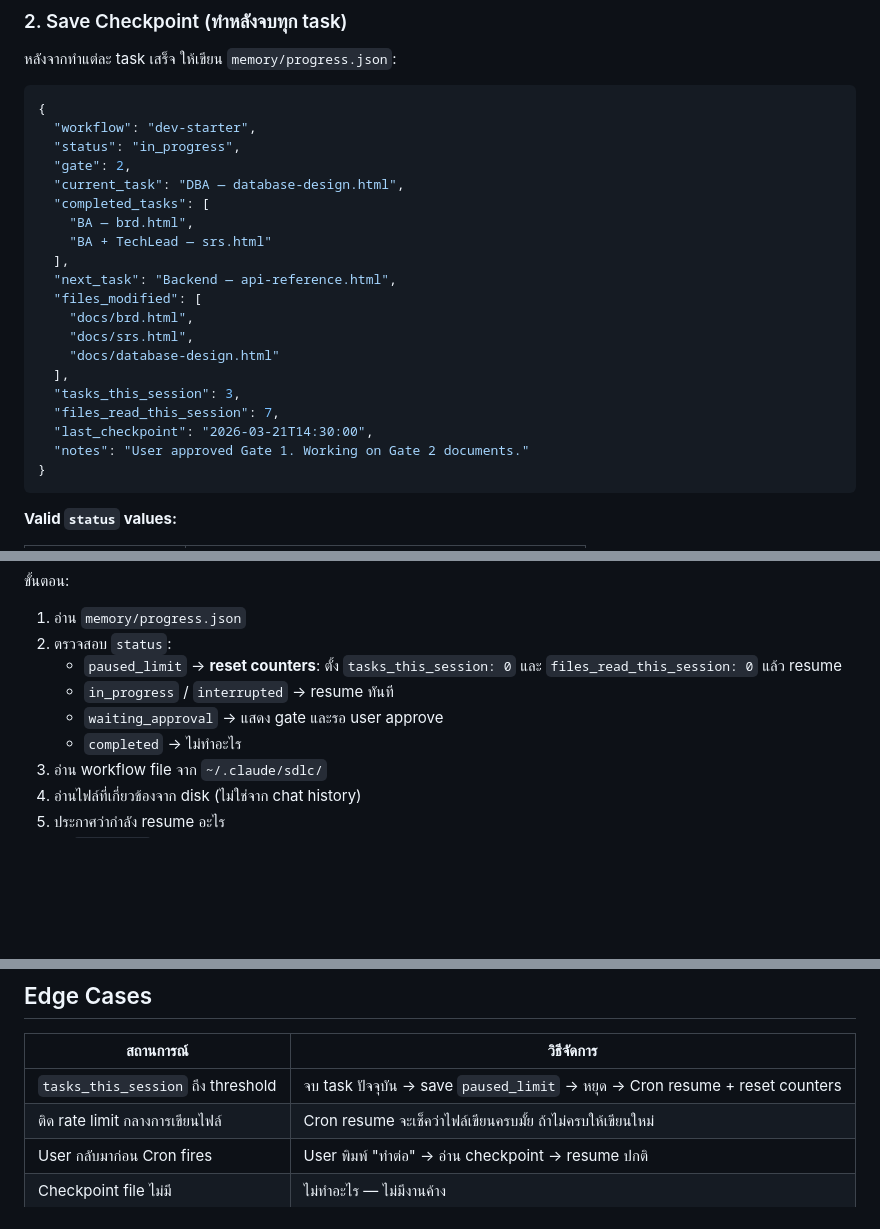
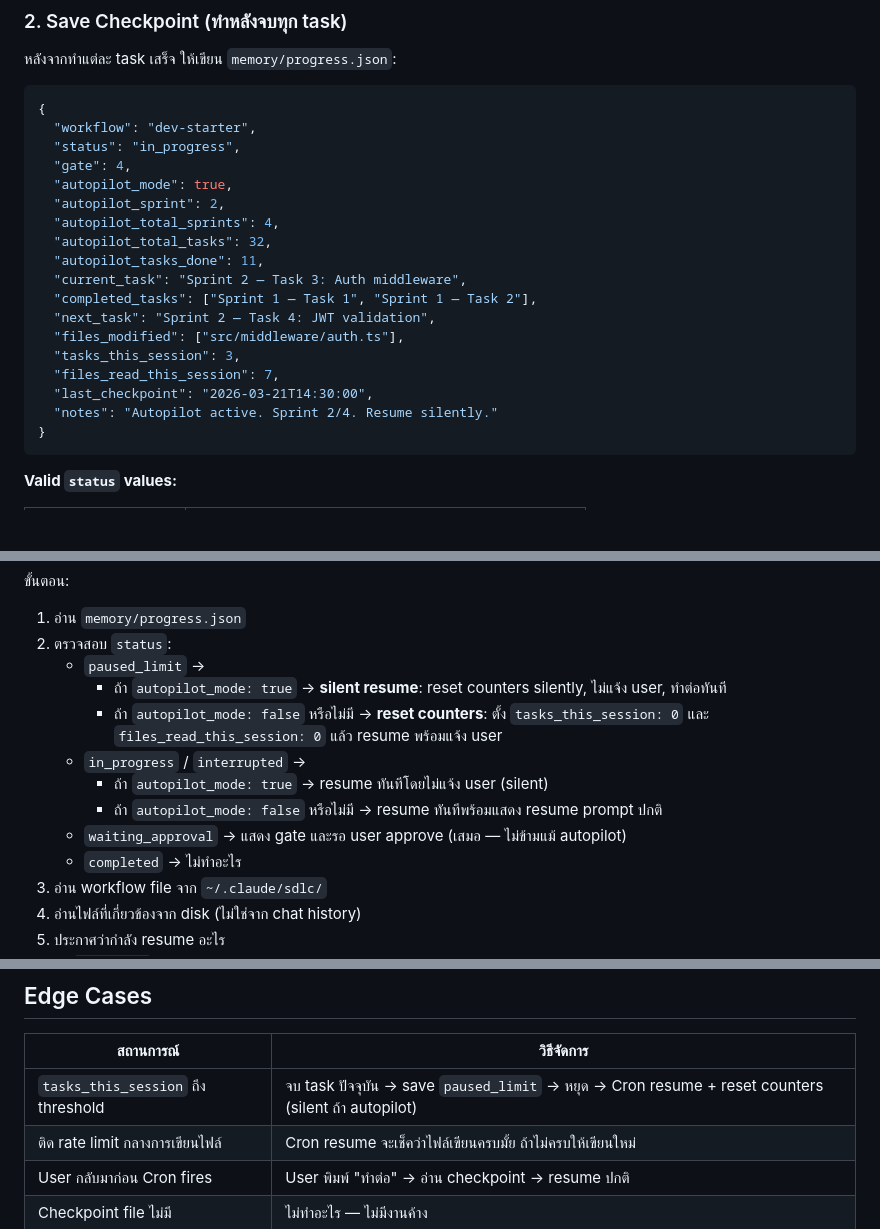
Before and after one commit to clickzika/dev-starter, a Markdown page: sdlc/devstarter-checkpoint.md, 3 parts joined by grey strips. Rendered like a GitHub page; blank space fills up the shorter version.

````diff
--- a/sdlc/devstarter-checkpoint.md
+++ b/sdlc/devstarter-checkpoint.md
@@ -97,22 +97,20 @@ If below both thresholds → continue to next task normally.
 {
   "workflow": "dev-starter",
   "status": "in_progress",
-  "gate": 2,
-  "current_task": "DBA — database-design.html",
-  "completed_tasks": [
-    "BA — brd.html",
-    "BA + TechLead — srs.html"
-  ],
-  "next_task": "Backend — api-reference.html",
-  "files_modified": [
-    "docs/brd.html",
-    "docs/srs.html",
-    "docs/database-design.html"
-  ],
+  "gate": 4,
+  "autopilot_mode": true,
+  "autopilot_sprint": 2,
+  "autopilot_total_sprints": 4,
+  "autopilot_total_tasks": 32,
+  "autopilot_tasks_done": 11,
+  "current_task": "Sprint 2 — Task 3: Auth middleware",
+  "completed_tasks": ["Sprint 1 — Task 1", "Sprint 1 — Task 2"],
+  "next_task": "Sprint 2 — Task 4: JWT validation",
+  "files_modified": ["src/middleware/auth.ts"],
   "tasks_this_session": 3,
   "files_read_this_session": 7,
   "last_checkpoint": "2026-03-21T14:30:00",
-  "notes": "User approved Gate 1. Working on Gate 2 documents."
+  "notes": "Autopilot active. Sprint 2/4. Resume silently."
 }
 ```
 
@@ -149,9 +147,13 @@ Checkpoint:  [timestamp]
 ขั้นตอน:
 1. อ่าน `memory/progress.json`
 2. ตรวจสอบ `status`:
-   - `paused_limit` → **reset counters**: ตั้ง `tasks_this_session: 0` และ `files_read_this_session: 0` แล้ว resume
-   - `in_progress` / `interrupted` → resume ทันที
-   - `waiting_approval` → แสดง gate และรอ user approve
+   - `paused_limit` →
+     - ถ้า `autopilot_mode: true` → **silent resume**: reset counters silently, ไม่แจ้ง user, ทำต่อทันที
+     - ถ้า `autopilot_mode: false` หรือไม่มี → **reset counters**: ตั้ง `tasks_this_session: 0` และ `files_read_this_session: 0` แล้ว resume พร้อมแจ้ง user
+   - `in_progress` / `interrupted` →
+     - ถ้า `autopilot_mode: true` → resume ทันทีโดยไม่แจ้ง user (silent)
+     - ถ้า `autopilot_mode: false` หรือไม่มี → resume ทันทีพร้อมแสดง resume prompt ปกติ
+   - `waiting_approval` → แสดง gate และรอ user approve (เสมอ — ไม่ข้ามแม้ autopilot)
    - `completed` → ไม่ทำอะไร
 3. อ่าน workflow file จาก `~/.claude/sdlc/`
 4. อ่านไฟล์ที่เกี่ยวข้องจาก disk (ไม่ใช่จาก chat history)
@@ -189,7 +191,7 @@ Checkpoint:  [timestamp]
 
 | สถานการณ์ | วิธีจัดการ |
 |-----------|----------|
-| `tasks_this_session` ถึง threshold | จบ task ปัจจุบัน → save `paused_limit` → หยุด → Cron resume + reset counters |
+| `tasks_this_session` ถึง threshold | จบ task ปัจจุบัน → save `paused_limit` → หยุด → Cron resume + reset counters (silent ถ้า autopilot) |
 | ติด rate limit กลางการเขียนไฟล์ | Cron resume จะเช็คว่าไฟล์เขียนครบมั้ย ถ้าไม่ครบให้เขียนใหม่ |
 | User กลับมาก่อน Cron fires | User พิมพ์ "ทำต่อ" → อ่าน checkpoint → resume ปกติ |
 | Checkpoint file ไม่มี | ไม่ทำอะไร — ไม่มีงานค้าง |
````
Also changed, not shown: agents/shared/devstarter-agent-base.md (+58 -7 lines).
